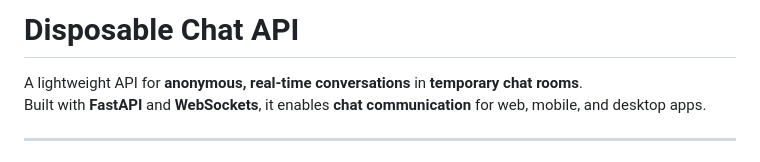
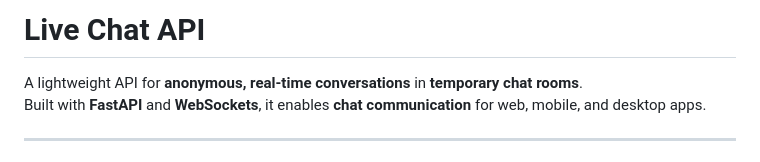
Before and after one commit to mellojp/DisposableChat, a Markdown page: README.md, the part around the change. Rendered like a GitHub page.

```diff
--- a/README.md
+++ b/README.md
@@ -1,5 +1,5 @@
 
-# Disposable Chat API
+# Live Chat API
 
 A lightweight API for **anonymous, real-time conversations** in **temporary chat rooms**.
 Built with **FastAPI** and **WebSockets**, it enables **chat communication** for web, mobile, and desktop apps.
```
